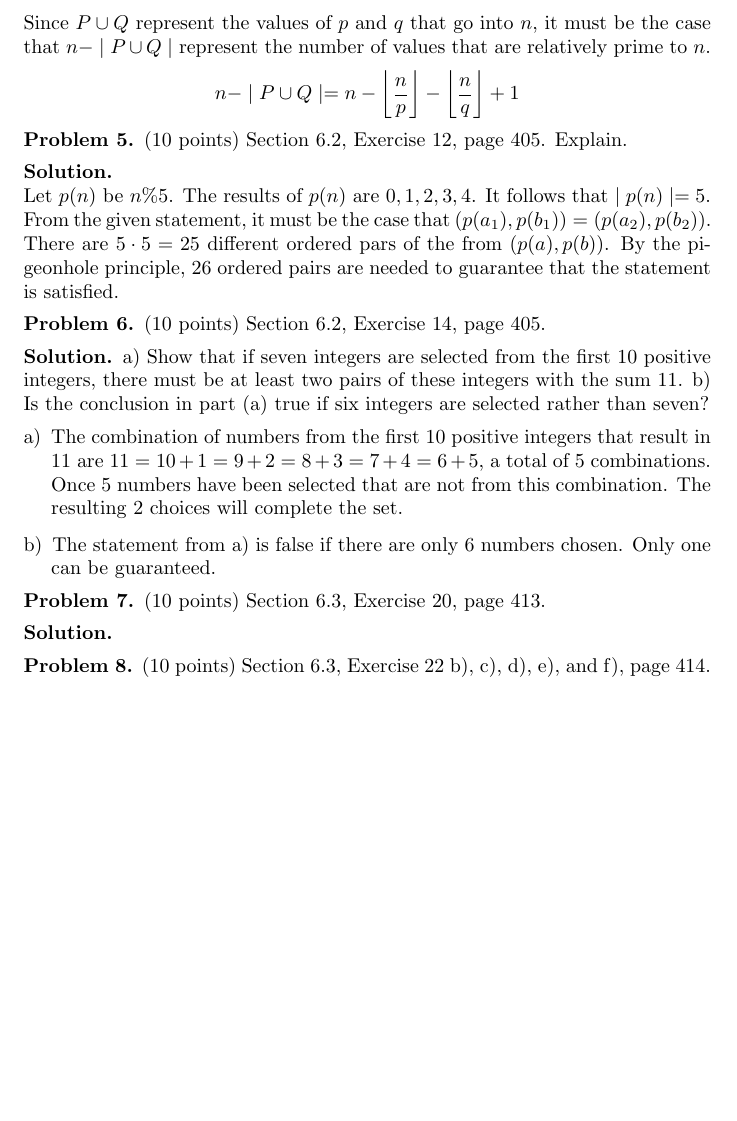
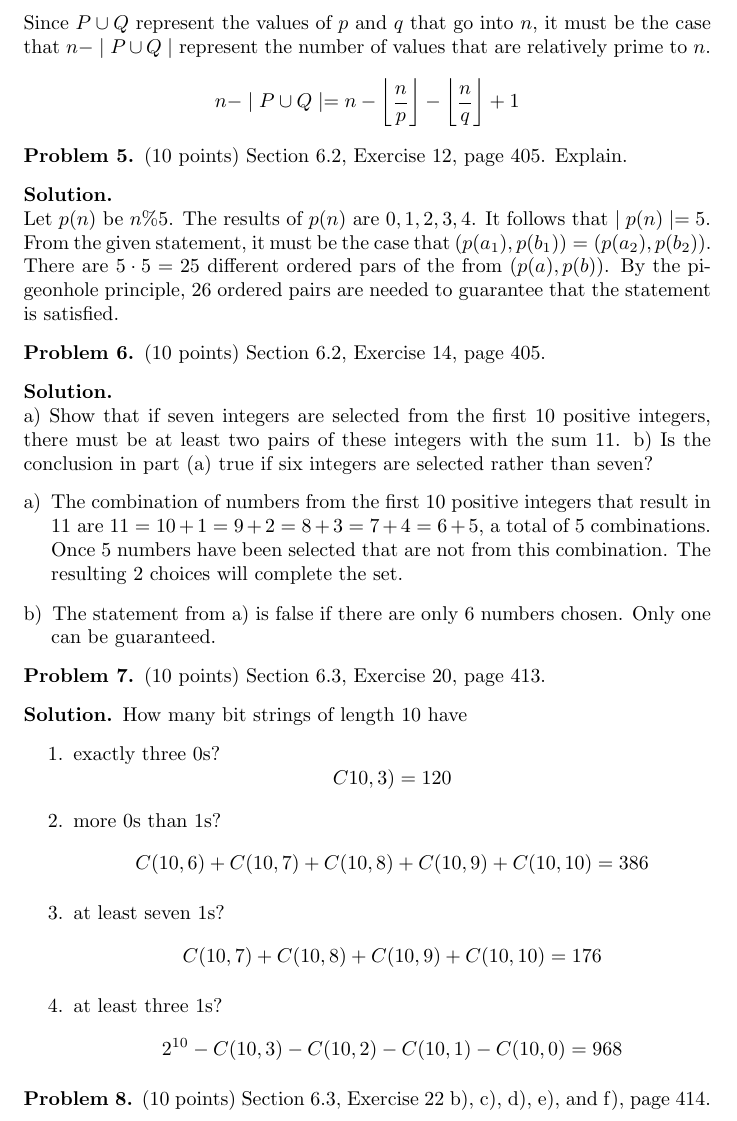
Before and after one commit to JosephMart/CSCE222, a LaTeX problem sheet (HW07/martinsen-joseph-hw7.tex): part of page 4 of 4 before the commit and part of page 4 of 5 after it, cut so that both start at the same text, the shorter picture padded with empty space. Compiled offline with pdfLaTeX.

Commit message:
7.7 done

```diff
--- a/HW07/martinsen-joseph-hw7.tex
+++ b/HW07/martinsen-joseph-hw7.tex
@@ -165,7 +165,7 @@ Let $p(n)$ be $n \% 5$. The results of $p(n)$ are $0,1,2,3,4$. It follows that $
 \begin{problem} (10 points)
 Section 6.2, Exercise 14, page 405.
 \end{problem}
-\begin{solution}
+\begin{solution}\ \\
 a) Show that if seven integers are selected from the first
 10 positive integers, there must be at least two pairs
 of these integers with the sum 11.
@@ -181,6 +181,17 @@ selected rather than seven?
 Section 6.3, Exercise 20, page 413.
 \end{problem}
 \begin{solution}
+How many bit strings of length 10 have
+\begin{enumerate}
+  \item exactly three 0s?
+  $$C10,3) = 120$$
+  \item more 0s than 1s?
+  $$C(10,6) + C(10,7) + C(10,8) + C(10,9) + C(10,10) = 386$$
+  \item at least seven 1s?
+  $$C(10,7) + C(10,8) + C(10,9) + C(10,10) = 176$$
+  \item at least three 1s?
+  $$2^{10} - C(10,3) - C(10,2) - C(10,1) - C(10,0) = 968$$
+\end{enumerate}
 \end{solution}
 
 \begin{problem} (10 points)
```
Also changed, not shown: HW07/martinsen-joseph-hw7.pdf.
